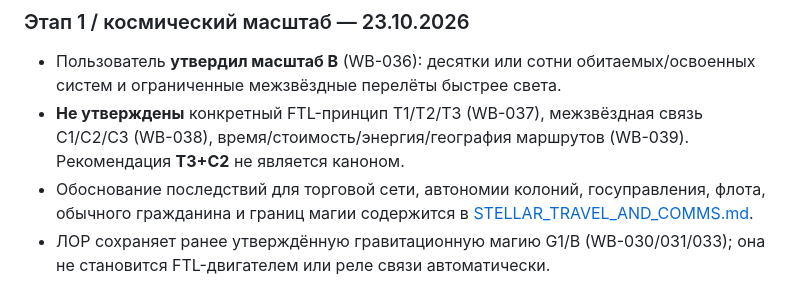
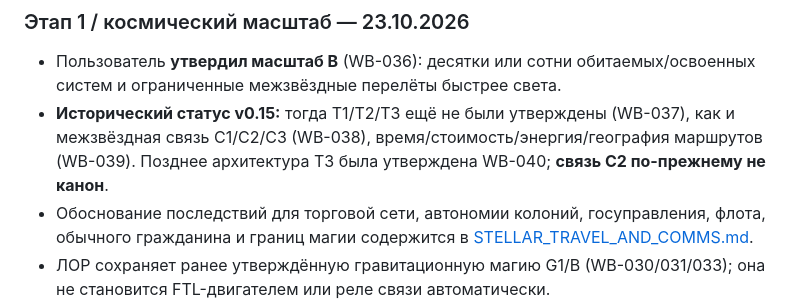
Before and after one commit to AyseeAryse/nexusRPG1, a Markdown page: docs/worldbuilding/DECISIONS.md, the part around the change. Drawn GitHub-style.

Commit message:
docs(lore): annotate historical FTL status without contradicting current canon

```diff
--- a/docs/worldbuilding/DECISIONS.md
+++ b/docs/worldbuilding/DECISIONS.md
@@ -108,7 +108,7 @@
 ### Этап 1 / космический масштаб — 23.10.2026
 
 - Пользователь **утвердил масштаб B** (WB-036): десятки или сотни обитаемых/освоенных систем и ограниченные межзвёздные перелёты быстрее света.
-- **Не утверждены** конкретный FTL-принцип T1/T2/T3 (WB-037), межзвёздная связь C1/C2/C3 (WB-038), время/стоимость/энергия/география маршрутов (WB-039). Рекомендация **T3+C2** не является каноном.
+- **Исторический статус v0.15:** тогда T1/T2/T3 ещё не были утверждены (WB-037), как и межзвёздная связь C1/C2/C3 (WB-038), время/стоимость/энергия/география маршрутов (WB-039). Позднее архитектура T3 была утверждена WB-040; **связь C2 по-прежнему не канон**.
 - Обоснование последствий для торговой сети, автономии колоний, госуправления, флота, обычного гражданина и границ магии содержится в [STELLAR_TRAVEL_AND_COMMS.md](STELLAR_TRAVEL_AND_COMMS.md).
 - ЛОР сохраняет ранее утверждённую гравитационную магию G1/B (WB-030/031/033); она не становится FTL-двигателем или реле связи автоматически.
 - Ни игровые механики, ни активные JSON, ни код в этом решении не меняются.
```
